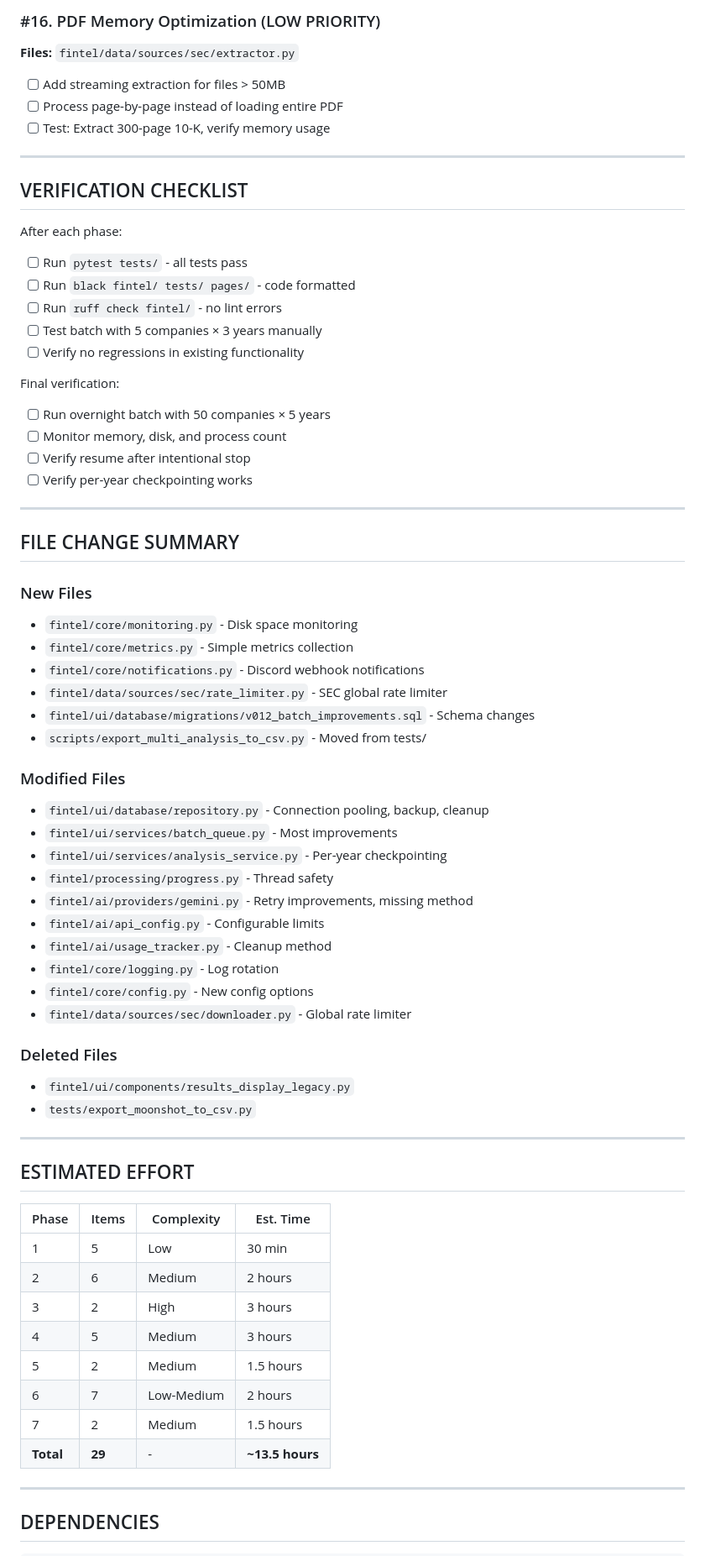
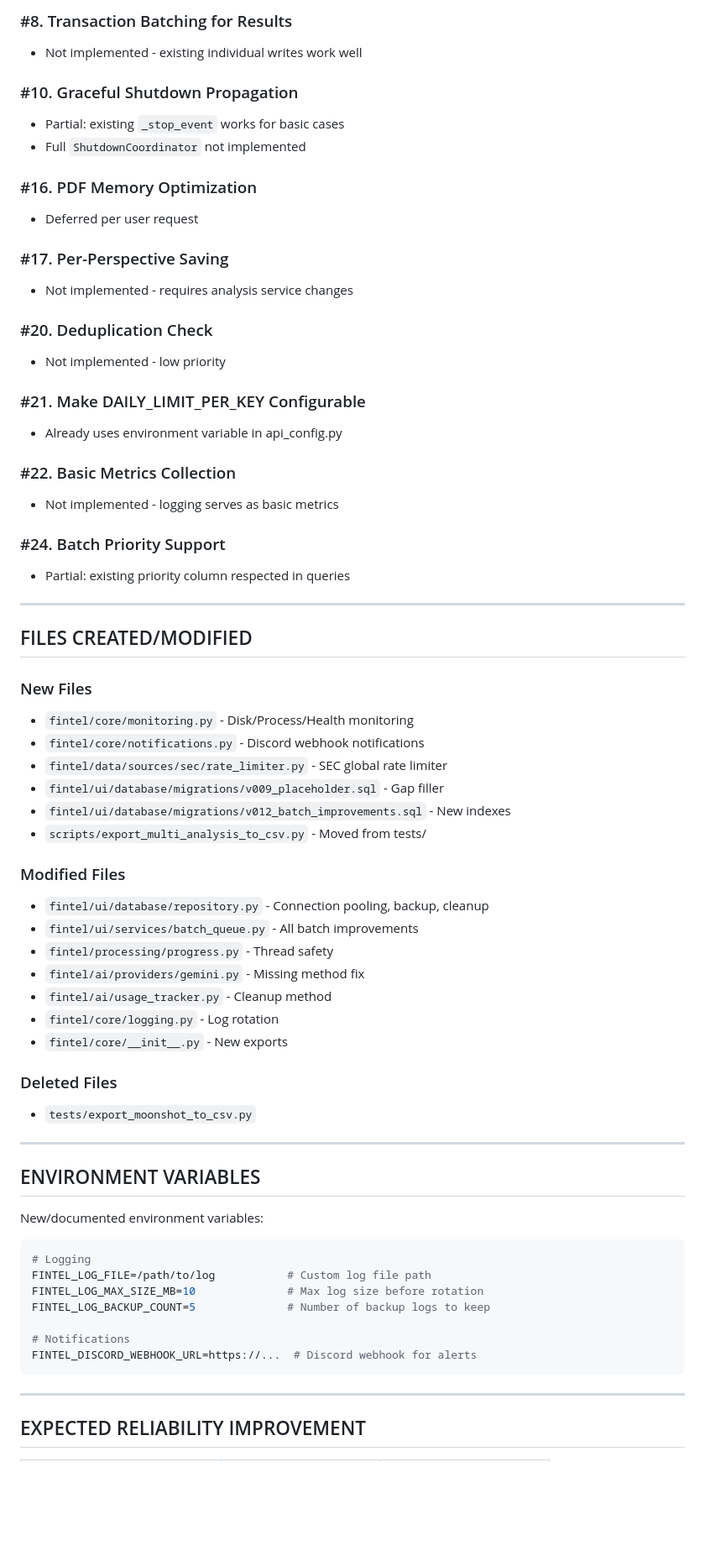
Before and after one commit to gkgeo9/eon, a Markdown page: IMPLEMENTATION_PLAN.md, the part around one of its changes. Shown at 84% size. Rendered like a GitHub page; blank space fills up the shorter version.

````diff
--- a/IMPLEMENTATION_PLAN.md
+++ b/IMPLEMENTATION_PLAN.md
@@ -244,71 +151,69 @@ Service changes:
 
-### #16. PDF Memory Optimization (LOW PRIORITY)
-**Files:** `fintel/data/sources/sec/extractor.py`
-- [ ] Add streaming extraction for files > 50MB
-- [ ] Process page-by-page instead of loading entire PDF
-- [ ] Test: Extract 300-page 10-K, verify memory usage
+### #8. Transaction Batching for Results
+- Not implemented - existing individual writes work well
+
+### #10. Graceful Shutdown Propagation
+- Partial: existing `_stop_event` works for basic cases
+- Full `ShutdownCoordinator` not implemented
+
+### #16. PDF Memory Optimization
+- Deferred per user request
+
+### #17. Per-Perspective Saving
+- Not implemented - requires analysis service changes
+
+### #20. Deduplication Check
+- Not implemented - low priority
+
+### #21. Make DAILY_LIMIT_PER_KEY Configurable
+- Already uses environment variable in api_config.py
+
+### #22. Basic Metrics Collection
+- Not implemented - logging serves as basic metrics
+
+### #24. Batch Priority Support
+- Partial: existing priority column respected in queries
 
 ---
 
-## VERIFICATION CHECKLIST
-
-After each phase:
-- [ ] Run `pytest tests/` - all tests pass
-- [ ] Run `black fintel/ tests/ pages/` - code formatted
-- [ ] Run `ruff check fintel/` - no lint errors
-- [ ] Test batch with 5 companies × 3 years manually
-- [ ] Verify no regressions in existing functionality
-
-Final verification:
-- [ ] Run overnight batch with 50 companies × 5 years
-- [ ] Monitor memory, disk, and process count
-- [ ] Verify resume after intentional stop
-- [ ] Verify per-year checkpointing works
-
----
-
-## FILE CHANGE SUMMARY
+## FILES CREATED/MODIFIED
 
 ### New Files
-- `fintel/core/monitoring.py` - Disk space monitoring
-- `fintel/core/metrics.py` - Simple metrics collection
+- `fintel/core/monitoring.py` - Disk/Process/Health monitoring
 - `fintel/core/notifications.py` - Discord webhook notifications
 - `fintel/data/sources/sec/rate_limiter.py` - SEC global rate limiter
-- `fintel/ui/database/migrations/v012_batch_improvements.sql` - Schema changes
+- `fintel/ui/database/migrations/v009_placeholder.sql` - Gap filler
+- `fintel/ui/database/migrations/v012_batch_improvements.sql` - New indexes
 - `scripts/export_multi_analysis_to_csv.py` - Moved from tests/
 
 ### Modified Files
 - `fintel/ui/database/repository.py` - Connection pooling, backup, cleanup
-- `fintel/ui/services/batch_queue.py` - Most improvements
-- `fintel/ui/services/analysis_service.py` - Per-year checkpointing
+- `fintel/ui/services/batch_queue.py` - All batch improvements
 - `fintel/processing/progress.py` - Thread safety
-- `fintel/ai/providers/gemini.py` - Retry improvements, missing method
-- `fintel/ai/api_config.py` - Configurable limits
+- `fintel/ai/providers/gemini.py` - Missing method fix
 - `fintel/ai/usage_tracker.py` - Cleanup method
 - `fintel/core/logging.py` - Log rotation
-- `fintel/core/config.py` - New config options
-- `fintel/data/sources/sec/downloader.py` - Global rate limiter
+- `fintel/core/__init__.py` - New exports
 
 ### Deleted Files
-- `fintel/ui/components/results_display_legacy.py`
 - `tests/export_moonshot_to_csv.py`
 
 ---
 
-## ESTIMATED EFFORT
+## ENVIRONMENT VARIABLES
 
-| Phase | Items | Complexity | Est. Time |
-|-------|-------|------------|-----------|
-| 1 | 5 | Low | 30 min |
-| 2 | 6 | Medium | 2 hours |
-| 3 | 2 | High | 3 hours |
-| 4 | 5 | Medium | 3 hours |
-| 5 | 2 | Medium | 1.5 hours |
-| 6 | 7 | Low-Medium | 2 hours |
-| 7 | 2 | Medium | 1.5 hours |
-| **Total** | **29** | - | **~13.5 hours** |
+New/documented environment variables:
+```bash
+# Logging
+FINTEL_LOG_FILE=/path/to/log           # Custom log file path
+FINTEL_LOG_MAX_SIZE_MB=10              # Max log size before rotation
+FINTEL_LOG_BACKUP_COUNT=5              # Number of backup logs to keep
+
+# Notifications
+FINTEL_DISCORD_WEBHOOK_URL=https://...  # Discord webhook for alerts
+```
 
 ---
 
-## DEPENDENCIES
+## EXPECTED RELIABILITY IMPROVEMENT
 
````
Also changed, not shown: other parts of IMPLEMENTATION_PLAN.md (+137 -214 lines).
